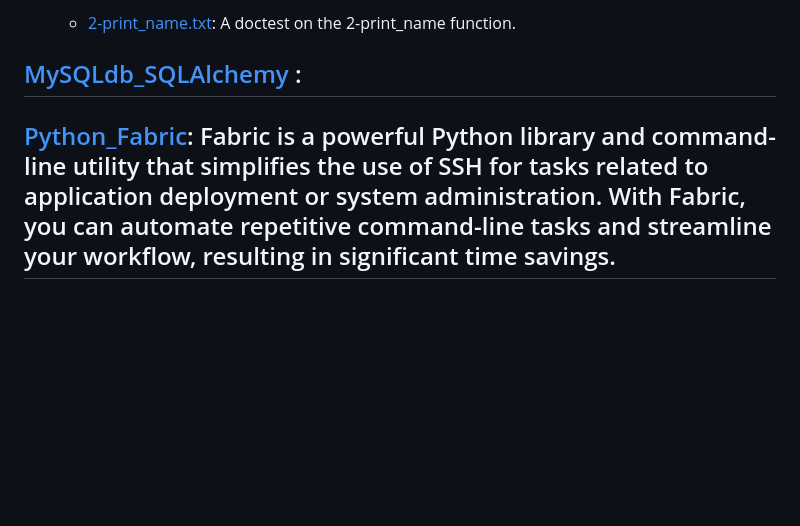
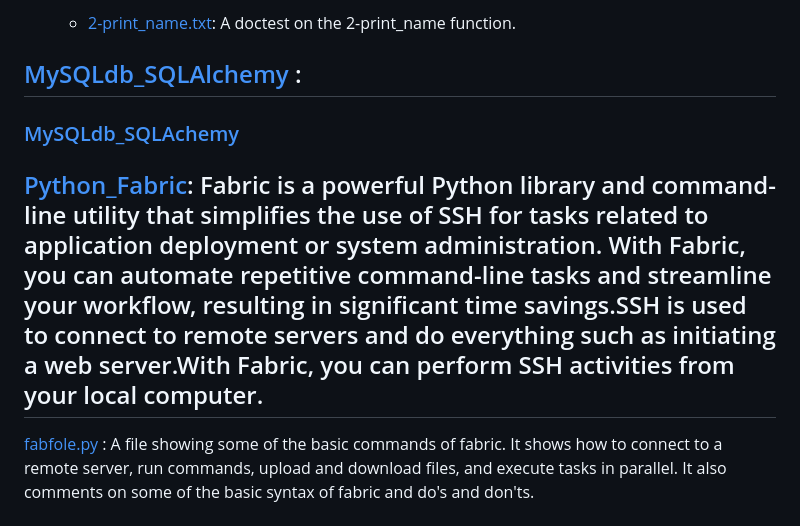
Before and after one commit to chesahkalu/My_Python, a Markdown page: README.md, the part around the change. GitHub-like rendering; blank space fills up the shorter version.

```diff
--- a/README.md
+++ b/README.md
@@ -124,9 +124,11 @@ The codes and comments shows how to use the import method thereby using your fun
 
 
 ## [MySQLdb_SQLAlchemy](./MySQLdb_SQLAlchemy/) :
+### [MySQLdb_SQLAchemy](./)
 
-## [Python_Fabric](./Python_Fabric/): Fabric is a powerful Python library and command-line utility that simplifies the use of SSH for tasks related to application deployment or system administration. With Fabric, you can automate repetitive command-line tasks and streamline your workflow, resulting in significant time savings.
+## [Python_Fabric](./Python_Fabric/): Fabric is a powerful Python library and command-line utility that simplifies the use of SSH for tasks related to application deployment or system administration. With Fabric, you can automate repetitive command-line tasks and streamline your workflow, resulting in significant time savings.SSH is used to connect to remote servers and do everything such as initiating a web server.With Fabric, you can perform SSH activities from your local computer.
 
+[fabfole.py](./Python_Fabric/fabfile.py) : A file showing some of the basic commands of fabric. It shows how to connect to a remote server, run commands, upload and download files, and execute tasks in parallel. It also comments on some of the basic syntax of fabric and do's and don'ts.
 
 ## [Python_Request_Network](./Python_Request_Network/): This folder contains codes on how to make requests to a server and get responses from it using the requests module. It also contains codes on how to use the urllib module to make requests to a server and get responses from it. This request and response can be in the form of JSON, XML, HTML, etc. The requests module is a simple and elegant Python HTTP library. It provides methods for accessing Web resources via HTTP. It also allows you to access the response data of Python in the same way. The urllib module provides a high-level interface for fetching data across the World Wide Web. It is a package that collects several modules for working with URLs, such as urllib.request for opening and reading URLs, urllib.error containing the exceptions raised by urllib.request, and urllib.parse for parsing URLs. It also contains a subpackage, urllib.robotparser, which can be used to read robots.txt files.
 
```
